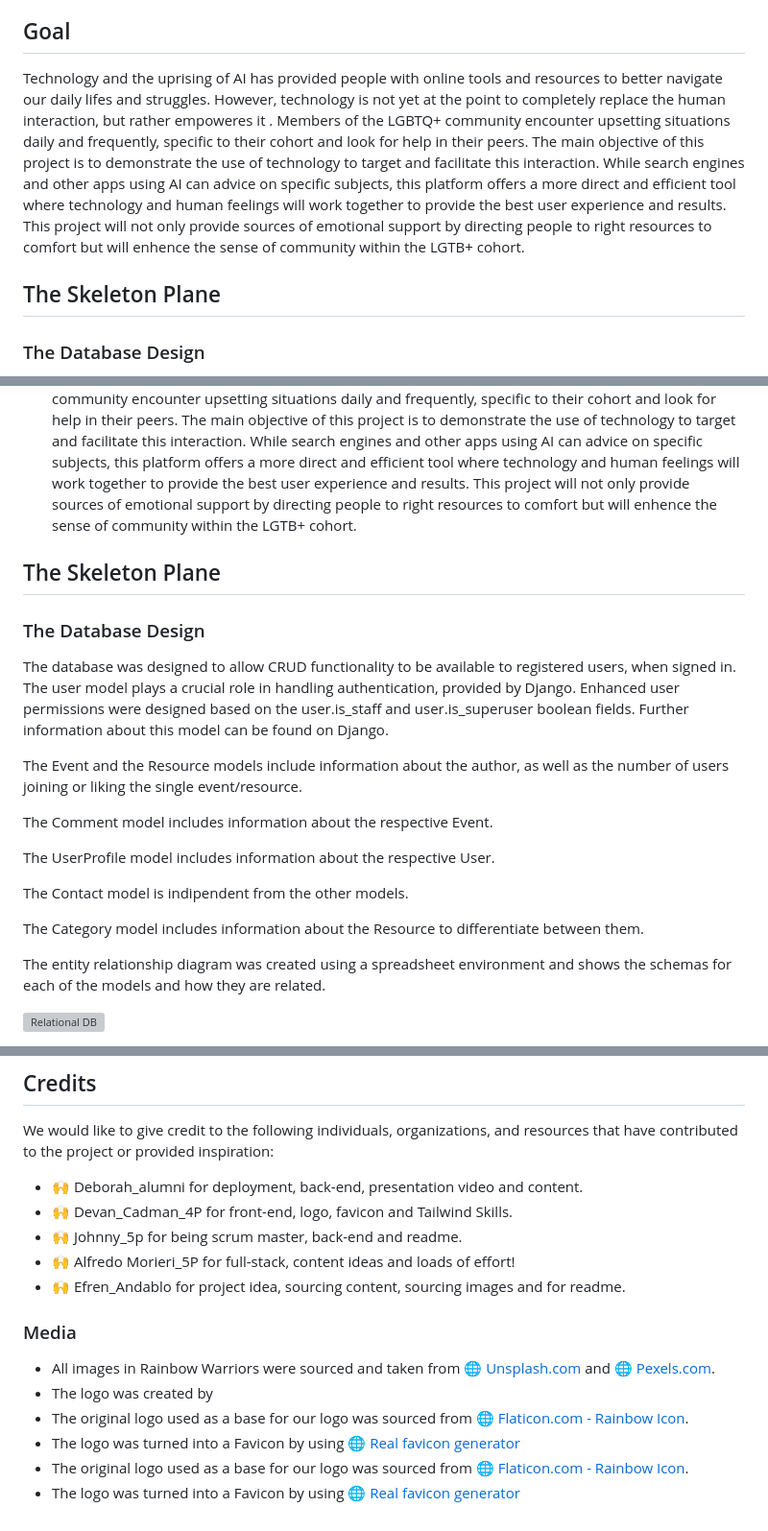
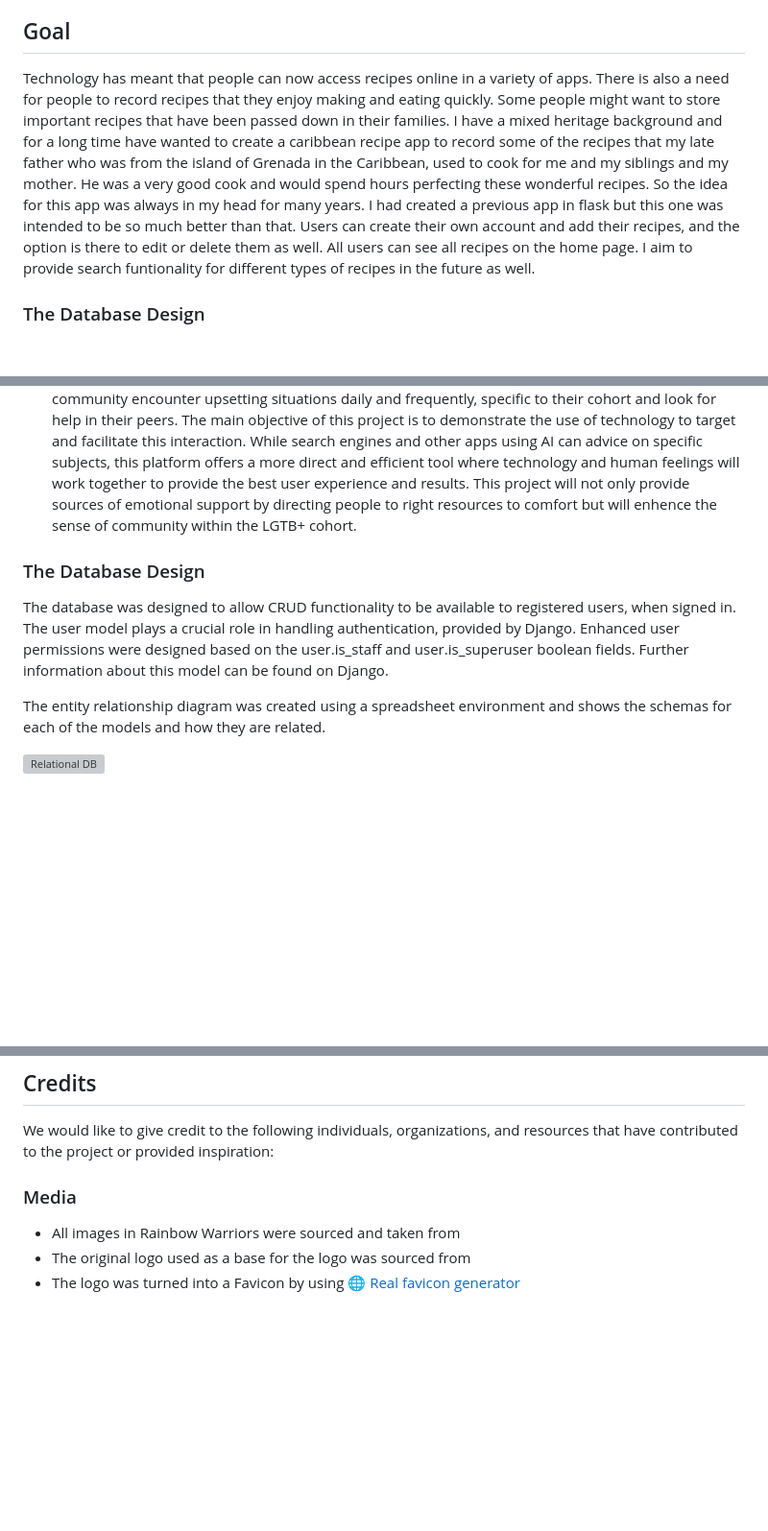
Before and after one commit to debbiect246/caribbean-recipes, a Markdown page: README.md, 3 parts joined by grey strips. Shown at 96% size. Drawn GitHub-style; blank space fills up the shorter version; grey boxes are pictures that could not be loaded.

Commit message:
Update README.md
added extra descriptions

```diff
--- a/README.md
+++ b/README.md
@@ -3,10 +3,8 @@ A django app for users to record caribbean recipes
 This app celebrates the recipes of the caribbean.  Users can add interesting caribbean recipes.
 
 ## Goal
-Technology and the uprising of AI has provided people with online tools and resources to better navigate our daily lifes and struggles. However, technology is not yet at the point to completely replace the human interaction, but rather empoweres it . Members of the LGBTQ+ community encounter upsetting situations daily and frequently, specific to their cohort and look for help in their peers. The main objective of this project is to demonstrate the use of technology to target and facilitate this interaction. While search engines and other apps using AI can advice on specific subjects, this platform offers a more direct and efficient tool where technology and human feelings will work together to provide the best user experience and results.
-This project will not only provide sources of emotional support by directing people to right resources to comfort but will enhence the sense of community within the LGTB+ cohort.
+Technology has meant that people can now access recipes online in a variety of apps.  There is also a need for people to record recipes that they enjoy making and eating quickly.  Some people might want to store important recipes that have been passed down in  their families.  I have a mixed heritage background and for a long time have wanted to create a caribbean recipe app to record some of the recipes that my late father who was from the island of Grenada in the Caribbean, used to cook for me and my siblings and my mother.  He was a very good cook and would spend hours perfecting these wonderful recipes.  So the idea for this app was always in my head for many years.  I had created a previous app in flask but this one was intended to be so much better than that.   Users can create their own account and add their recipes, and the option is there to edit or delete them as well.  All users can see all recipes on the home page.  I aim to provide search funtionality for different types of recipes in the future as well.
 
-## The Skeleton Plane
 
 ### The Database Design
 The database was designed to allow CRUD functionality to be available to registered users, when signed in. The user model plays a crucial role in handling authentication, provided by Django using the allauth django library.
@@ -60,20 +58,11 @@ I would like to give credit to the following individuals, organizations, and res
 Technology and the uprising of AI has provided people with online tools and resources to better navigate our daily lifes and struggles. However, technology is not yet at the point to completely replace the human interaction, but rather empoweres it . Members of the LGBTQ+ community encounter upsetting situations daily and frequently, specific to their cohort and look for help in their peers. The main objective of this project is to demonstrate the use of technology to target and facilitate this interaction. While search engines and other apps using AI can advice on specific subjects, this platform offers a more direct and efficient tool where technology and human feelings will work together to provide the best user experience and results.
 This project will not only provide sources of emotional support by directing people to right resources to comfort but will enhence the sense of community within the LGTB+ cohort.
 
-## The Skeleton Plane
 
 ### The Database Design
 The database was designed to allow CRUD functionality to be available to registered users, when signed in. The user model plays a crucial role in handling authentication, provided by Django. Enhanced user permissions were designed based on the user.is_staff and user.is_superuser boolean fields. Further information about this model can be found on Django.
 
-The Event and the Resource models include information about the author, as well as the number of users joining or liking the single event/resource.
 
-The Comment model includes information about the respective Event.
-
-The UserProfile model includes information about the respective User.
-
-The Contact model is indipendent from the other models.
-
-The Category model includes information about the Resource to differentiate between them.
 
 The entity relationship diagram was created using a spreadsheet environment and shows the schemas for each of the models and how they are related.
 
@@ -116,16 +105,9 @@ For the development of Rainbow warriors we made use of the following stack of te
 
 ## Credits
 We would like to give credit to the following individuals, organizations, and resources that have contributed to the project or provided inspiration:
-- 🙌 Deborah_alumni for deployment, back-end, presentation video and content.
-- 🙌 Devan_Cadman_4P for front-end, logo, favicon and Tailwind Skills.
-- 🙌 Johnny_5p for being scrum master, back-end and readme.
-- 🙌 Alfredo Morieri_5P for full-stack, content ideas and loads of effort!
-- 🙌 Efren_Andablo for project idea, sourcing content, sourcing images and for readme.
+
 
 ### Media
-- All images in Rainbow Warriors were sourced and taken from 🌐 [Unsplash.com](https://unsplash.com/) and 🌐 [Pexels.com](https://www.pexels.com/).
-- The logo was created by
-- The original logo used as a base for our logo was sourced from 🌐 [Flaticon.com - Rainbow Icon](https://www.flaticon.com/free-icon/rainbow_5176055).
+- All images in Rainbow Warriors were sourced and taken from
+- The original logo used as a base for the  logo was sourced from
 - The logo was turned into a Favicon by using 🌐 [Real favicon generator](https://realfavicongenerator.net/)
-- The original logo used as a base for our logo was sourced from 🌐 [Flaticon.com - Rainbow Icon](https://www.flaticon.com/free-icon/rainbow_5176055).
-- The logo was turned into a Favicon by using 🌐 [Real favicon generator](https://realfavicongenerator.net/)
```
